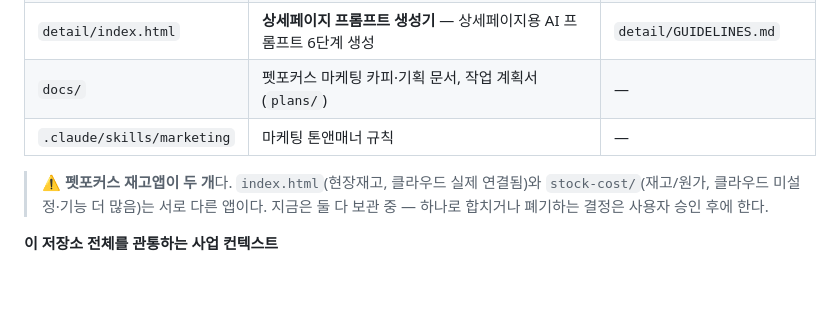
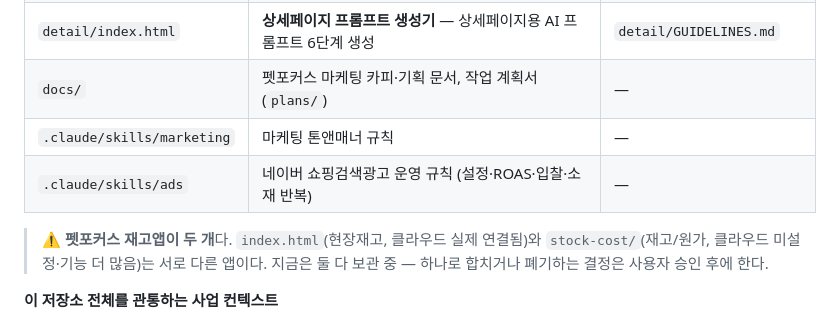
Before and after one commit to 16612743sky1-web/petfocus-inventory, a Markdown page: CLAUDE.md, the part around the change. GitHub-like rendering; blank space fills up the shorter version.

Commit message:
광고 운영 스킬(ads) 추가
네이버 쇼핑검색광고 운영 기준을 .claude/skills/ads로 정리.
손익분기 ROAS를 stock-cost 원가에서 산출하는 방법, 매체·시간대 누수 차단,
상품명·썸네일·확장소재 CTR 개선, 근거 기반 소재 반복 루프를 담았다.
요일 가설 검증 시 예산을 편향시키지 않도록 절차를 명시.
CLAUDE.md §0 도구 표에 스킬 한 줄 추가.

Co-Authored-By: Claude Opus 5 <noreply@anthropic.com>
Claude-Session: https://claude.ai/code/session_01JJSLFVVLKZDnpNvqSfyTvP

```diff
--- a/CLAUDE.md
+++ b/CLAUDE.md
@@ -17,6 +17,7 @@
 | `detail/index.html` | **상세페이지 프롬프트 생성기** — 상세페이지용 AI 프롬프트 6단계 생성 | `detail/GUIDELINES.md` |
 | `docs/` | 펫포커스 마케팅 카피·기획 문서, 작업 계획서(`plans/`) | — |
 | `.claude/skills/marketing` | 마케팅 톤앤매너 규칙 | — |
+| `.claude/skills/ads` | 네이버 쇼핑검색광고 운영 규칙 (설정·ROAS·입찰·소재 반복) | — |
 
 > ⚠️ **펫포커스 재고앱이 두 개**다. `index.html`(현장재고, 클라우드 실제 연결됨)와
 > `stock-cost/`(재고/원가, 클라우드 미설정·기능 더 많음)는 서로 다른 앱이다.
```
Also changed, not shown: 1 other file.
